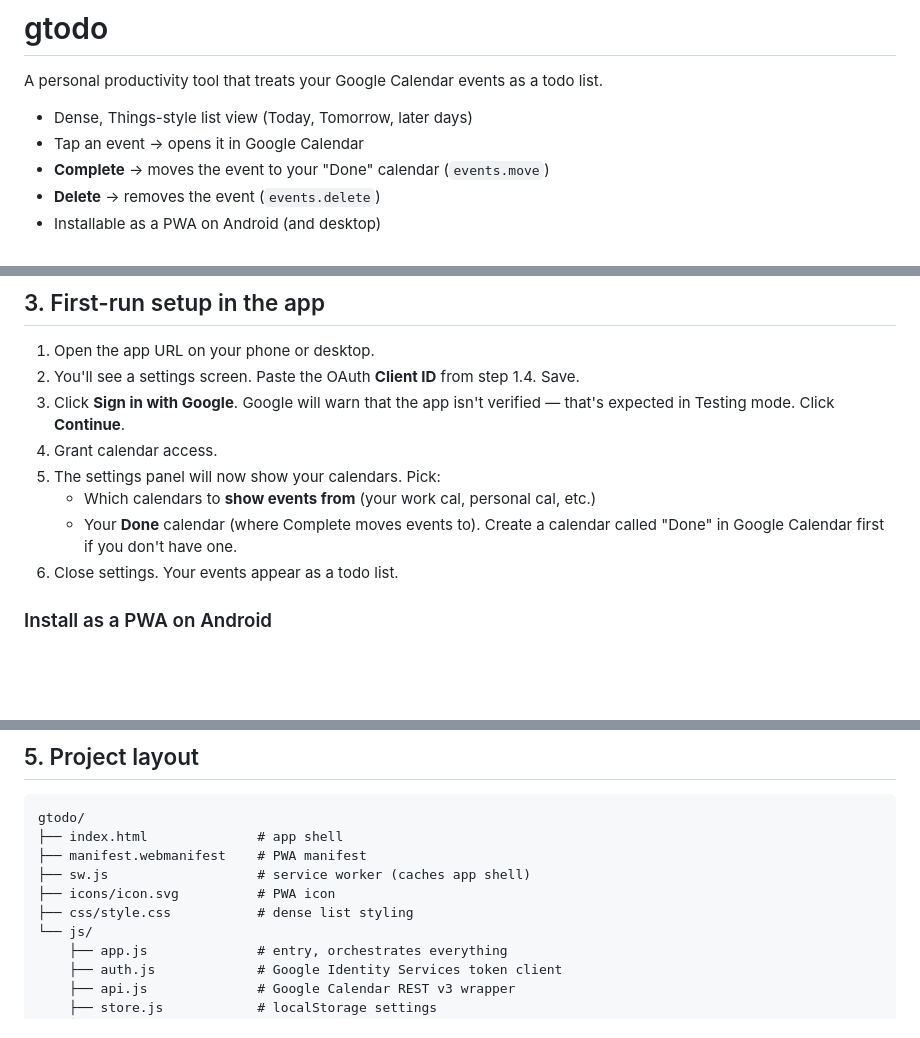
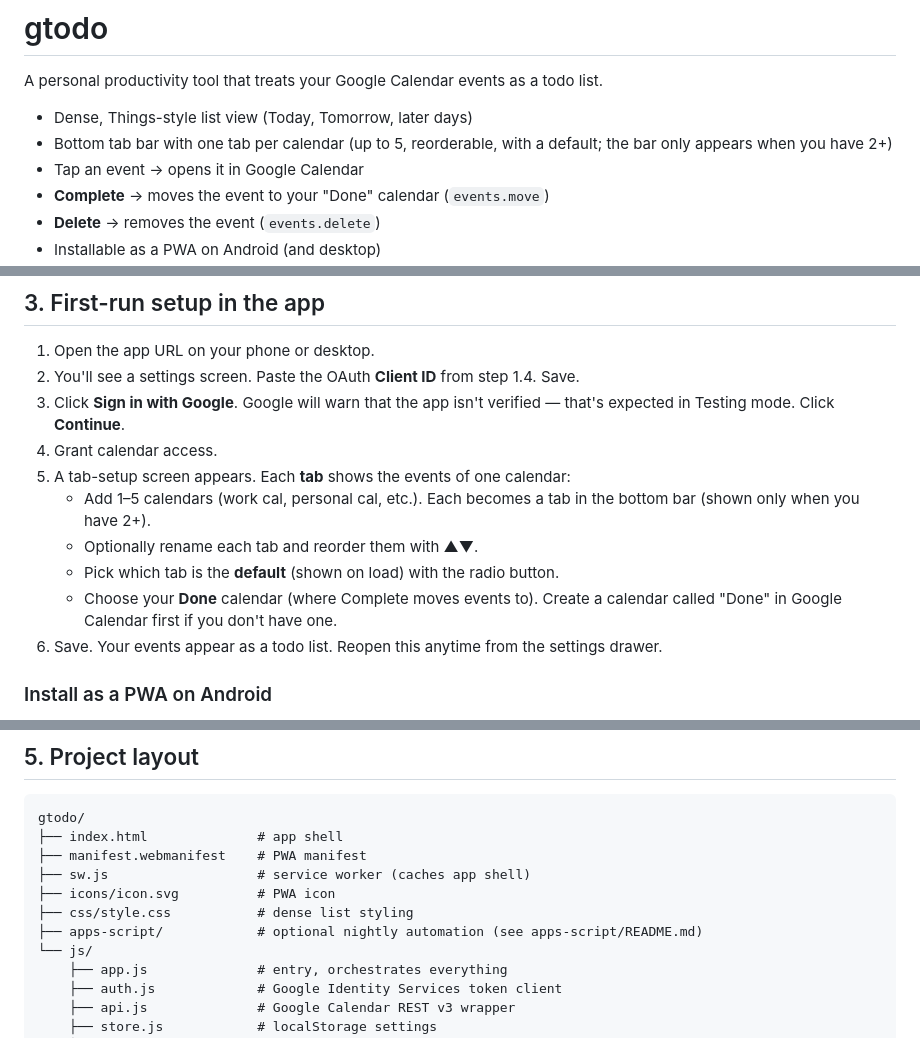
Before and after one commit to lturcsanyi/gtodo, a Markdown page: README.md, 3 parts joined by grey strips. Drawn GitHub-style; blank space fills up the shorter version.

Commit message:
Update README for tabs model and Apps Script automation
Reflect the configurable per-calendar tab setup (replacing the old
show-calendars + Done-calendar flow) and document the optional nightly
apps-script automation.

```diff
--- a/README.md
+++ b/README.md
@@ -3,6 +3,7 @@
 A personal productivity tool that treats your Google Calendar events as a todo list.
 
 - Dense, Things-style list view (Today, Tomorrow, later days)
+- Bottom tab bar with one tab per calendar (up to 5, reorderable, with a default; the bar only appears when you have 2+)
 - Tap an event → opens it in Google Calendar
 - **Complete** → moves the event to your "Done" calendar (`events.move`)
 - **Delete** → removes the event (`events.delete`)
@@ -77,10 +78,12 @@ You'll paste this Client ID into the app's settings on first run — it's not st
 2. You'll see a settings screen. Paste the OAuth **Client ID** from step 1.4. Save.
 3. Click **Sign in with Google**. Google will warn that the app isn't verified — that's expected in Testing mode. Click **Continue**.
 4. Grant calendar access.
-5. The settings panel will now show your calendars. Pick:
-   - Which calendars to **show events from** (your work cal, personal cal, etc.)
-   - Your **Done** calendar (where Complete moves events to). Create a calendar called "Done" in Google Calendar first if you don't have one.
-6. Close settings. Your events appear as a todo list.
+5. A tab-setup screen appears. Each **tab** shows the events of one calendar:
+   - Add 1–5 calendars (work cal, personal cal, etc.). Each becomes a tab in the bottom bar (shown only when you have 2+).
+   - Optionally rename each tab and reorder them with ▲▼.
+   - Pick which tab is the **default** (shown on load) with the radio button.
+   - Choose your **Done** calendar (where Complete moves events to). Create a calendar called "Done" in Google Calendar first if you don't have one.
+6. Save. Your events appear as a todo list. Reopen this anytime from the settings drawer.
 
 ### Install as a PWA on Android
 1. Open the GitHub Pages URL in Chrome on Android.
@@ -110,6 +113,7 @@ gtodo/
 ├── sw.js                   # service worker (caches app shell)
 ├── icons/icon.svg          # PWA icon
 ├── css/style.css           # dense list styling
+├── apps-script/            # optional nightly automation (see apps-script/README.md)
 └── js/
     ├── app.js              # entry, orchestrates everything
     ├── auth.js             # Google Identity Services token client
```
Also changed, not shown: other parts of README.md (+1 -0 lines).
